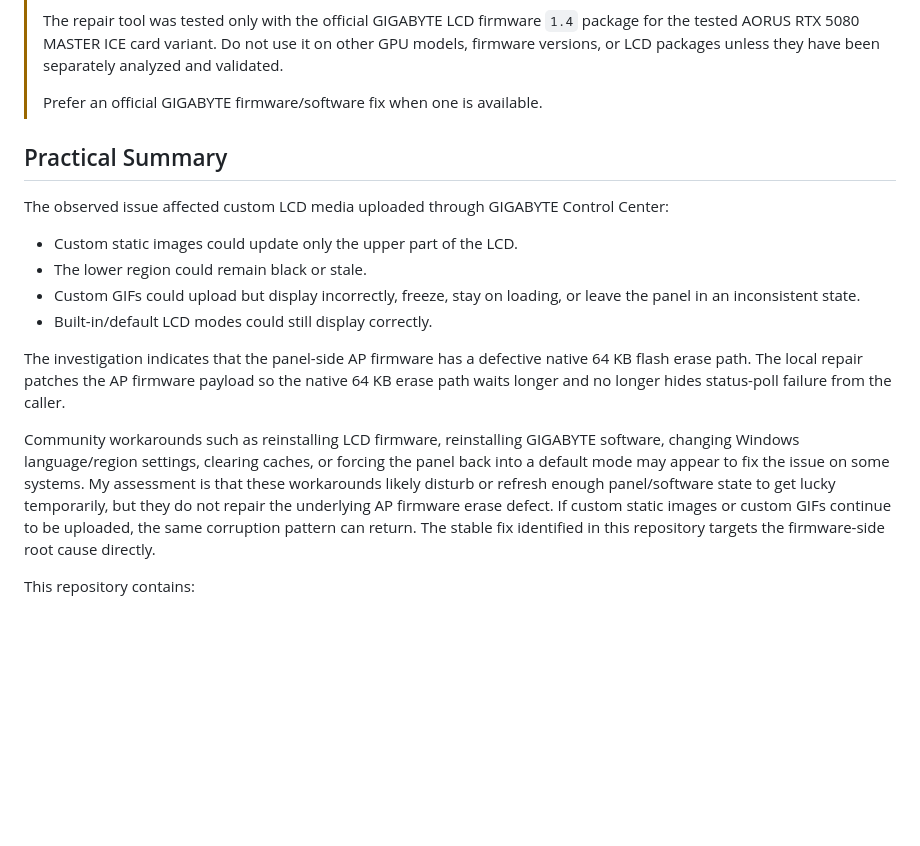
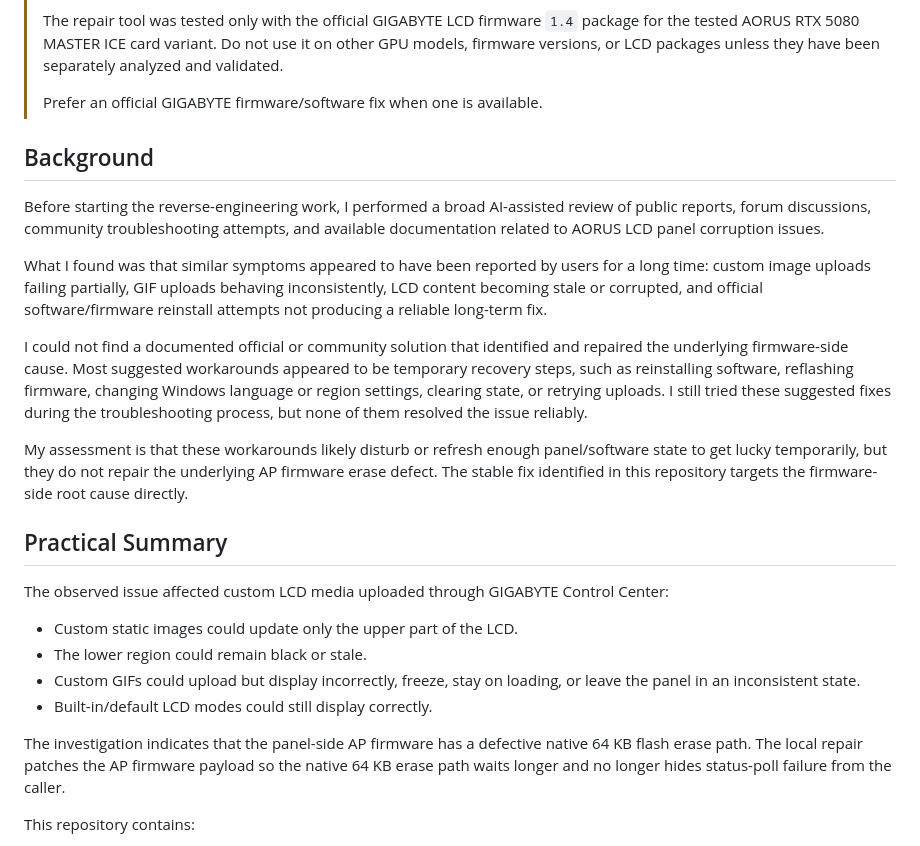
Before and after one commit to EKYavsil/aorus-lcd-panel-reverse-engineering, a Markdown page: README.md, the part around the change. GitHub-like rendering; blank space fills up the shorter version.

Commit message:
Add background section to README

```diff
--- a/README.md
+++ b/README.md
@@ -9,6 +9,16 @@ Independent reverse-engineering notes and an MIT-licensed firmware repair tool f
 >
 > Prefer an official GIGABYTE firmware/software fix when one is available.
 
+## Background
+
+Before starting the reverse-engineering work, I performed a broad AI-assisted review of public reports, forum discussions, community troubleshooting attempts, and available documentation related to AORUS LCD panel corruption issues.
+
+What I found was that similar symptoms appeared to have been reported by users for a long time: custom image uploads failing partially, GIF uploads behaving inconsistently, LCD content becoming stale or corrupted, and official software/firmware reinstall attempts not producing a reliable long-term fix.
+
+I could not find a documented official or community solution that identified and repaired the underlying firmware-side cause. Most suggested workarounds appeared to be temporary recovery steps, such as reinstalling software, reflashing firmware, changing Windows language or region settings, clearing state, or retrying uploads. I still tried these suggested fixes during the troubleshooting process, but none of them resolved the issue reliably.
+
+My assessment is that these workarounds likely disturb or refresh enough panel/software state to get lucky temporarily, but they do not repair the underlying AP firmware erase defect. The stable fix identified in this repository targets the firmware-side root cause directly.
+
 ## Practical Summary
 
 The observed issue affected custom LCD media uploaded through GIGABYTE Control Center:
@@ -19,8 +29,6 @@ The observed issue affected custom LCD media uploaded through GIGABYTE Control C
 - Built-in/default LCD modes could still display correctly.
 
 The investigation indicates that the panel-side AP firmware has a defective native 64 KB flash erase path. The local repair patches the AP firmware payload so the native 64 KB erase path waits longer and no longer hides status-poll failure from the caller.
-
-Community workarounds such as reinstalling LCD firmware, reinstalling GIGABYTE software, changing Windows language/region settings, clearing caches, or forcing the panel back into a default mode may appear to fix the issue on some systems. My assessment is that these workarounds likely disturb or refresh enough panel/software state to get lucky temporarily, but they do not repair the underlying AP firmware erase defect. If custom static images or custom GIFs continue to be uploaded, the same corruption pattern can return. The stable fix identified in this repository targets the firmware-side root cause directly.
 
 This repository contains:
 
```
